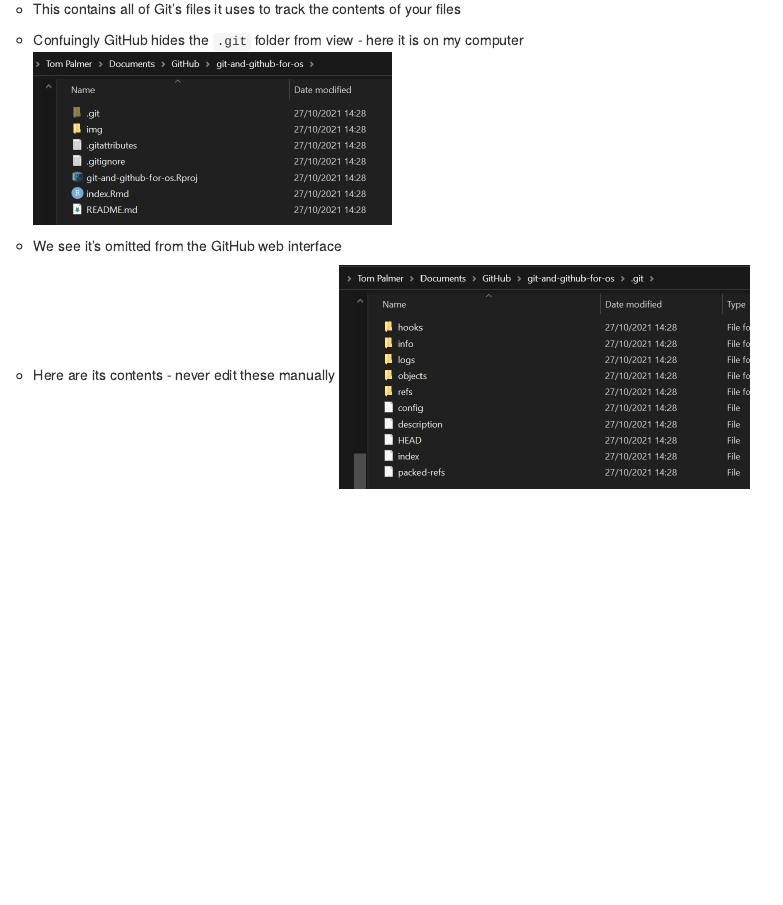
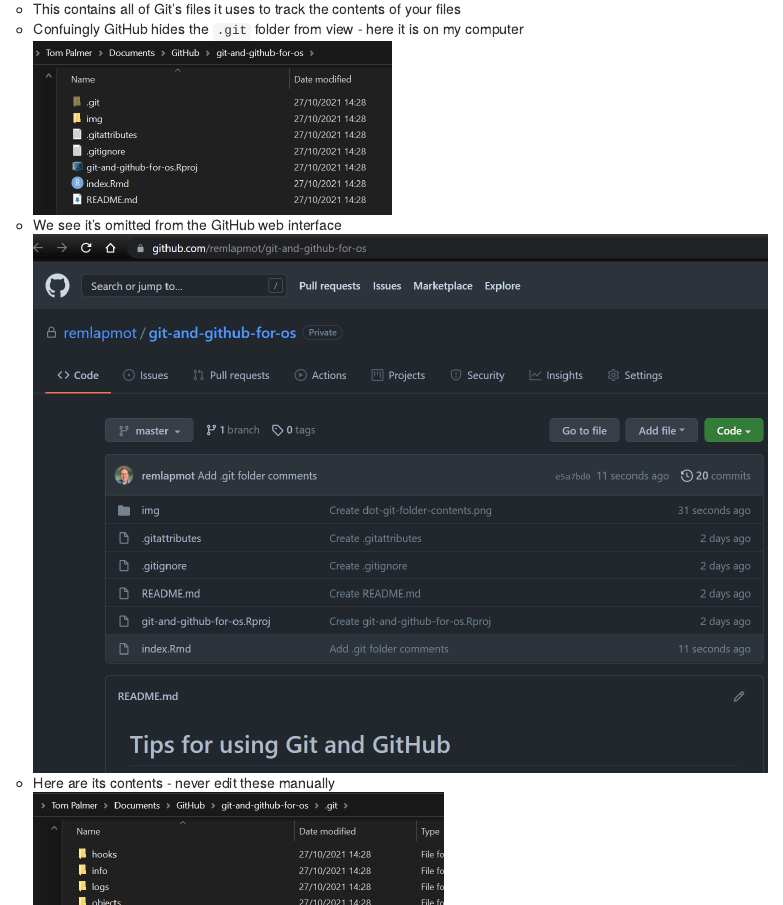
Before and after one commit to remlapmot/git-and-github-for-os, an R Markdown document (index.Rmd): the page in a window 1100 px wide, from 560 px down before the commit and from 550 px down after it, so that both start at the same text. Rendered offline with R 4.5, knitr and Pandoc, with nearby package versions.

Commit message:
Amend .git folder comments

````diff
--- a/index.Rmd
+++ b/index.Rmd
@@ -44,7 +44,9 @@
     knitr::include_graphics("img/windows-explorer-repo.png")
     ```
   - We see it's omitted from the GitHub web interface
-
+    ```{r}
+    knitr::include_graphics("img/repo-github-view.png")
+    ```
   - Here are its contents - never edit these manually
     ```{r}
     knitr::include_graphics("img/dot-git-folder-contents.png")
````
